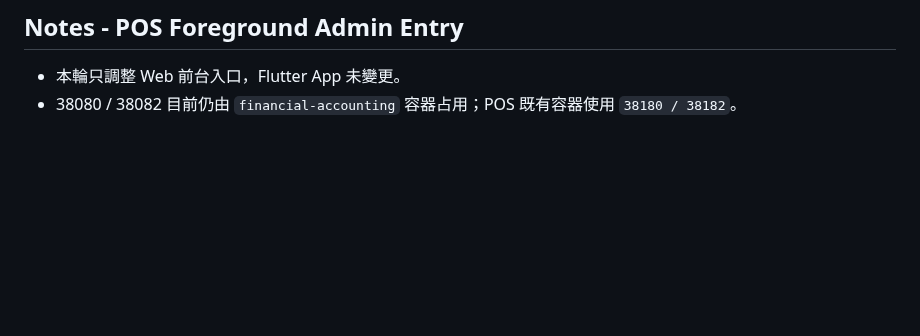
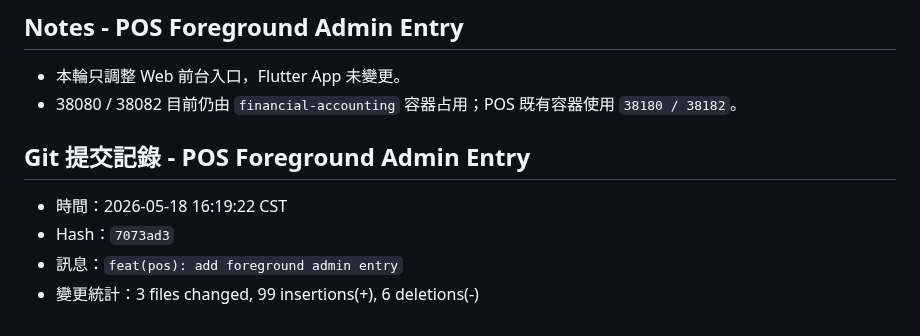
Before and after one commit to billwei1107/POS-system, a Markdown page: devlog/2026-05-18-devlog.md, the part around the change. Drawn GitHub-style; blank space fills up the shorter version.

Commit message:
docs(devlog): record foreground admin entry

```diff
--- a/devlog/2026-05-18-devlog.md
+++ b/devlog/2026-05-18-devlog.md
@@ -356,3 +356,10 @@ POS/
 
 - 本輪只調整 Web 前台入口，Flutter App 未變更。
 - 38080 / 38082 目前仍由 `financial-accounting` 容器占用；POS 既有容器使用 `38180 / 38182`。
+
+## Git 提交記錄 - POS Foreground Admin Entry
+
+- 時間：2026-05-18 16:19:22 CST
+- Hash：`7073ad3`
+- 訊息：`feat(pos): add foreground admin entry`
+- 變更統計：3 files changed, 99 insertions(+), 6 deletions(-)
```
